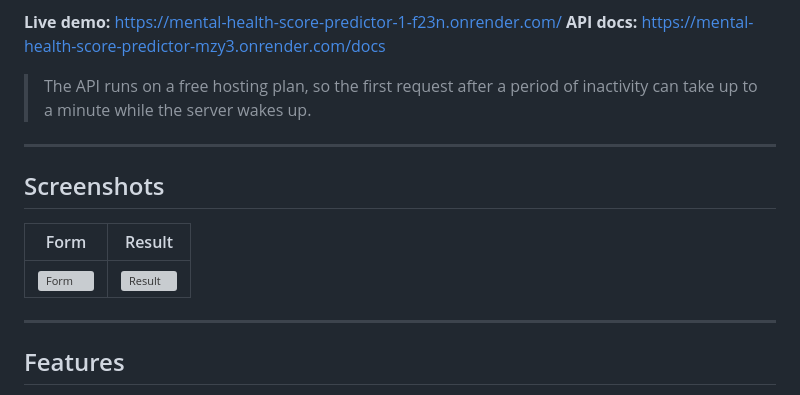
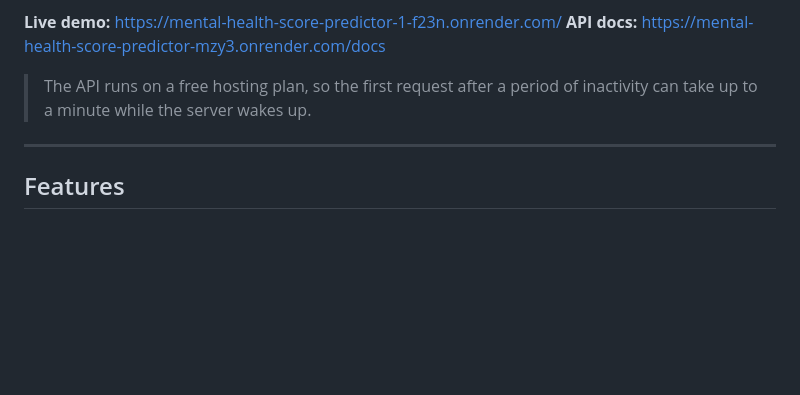
Before and after one commit to code-master11/Mental-Health-Score-Predictor, a Markdown page: README.md, the part around the change. Rendered like a GitHub page; blank space fills up the shorter version; grey boxes are pictures that could not be loaded.

Commit message:
Remove screenshots from README
Removed screenshots section from README.

```diff
--- a/README.md
+++ b/README.md
@@ -11,13 +11,6 @@ An end-to-end machine learning project that estimates a student's **mental healt
 
 ---
 
-## Screenshots
-
-| Form | Result |
-|------|--------|
-| ![Form](mainss.png) | ![Result](resultss.png) |
-
----
 
 ## Features
 
```
